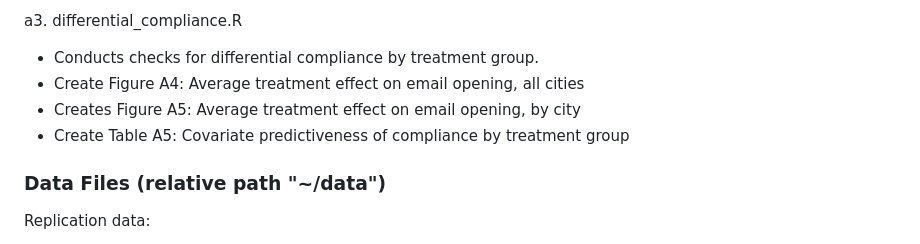
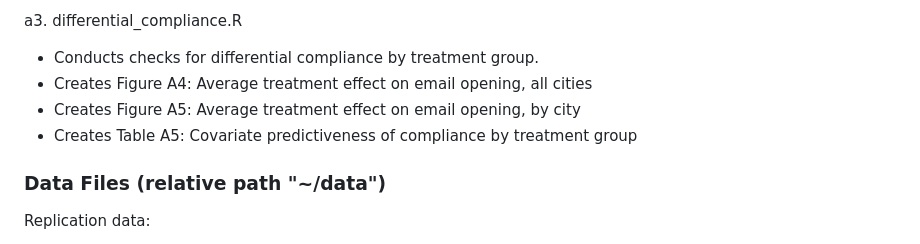
Before and after one commit to tincerti/council_experiment, a Markdown page: README.md, the part around the change. Rendered like a GitHub page.

```diff
--- a/README.md
+++ b/README.md
@@ -68,9 +68,9 @@ a2. examine_random_assignment.R
 
 a3. differential_compliance.R
 - Conducts checks for differential compliance by treatment group.
-- Create Figure A4: Average treatment effect on email opening, all cities
+- Creates Figure A4: Average treatment effect on email opening, all cities
 - Creates Figure A5: Average treatment effect on email opening, by city
-- Create Table A5: Covariate predictiveness of compliance by treatment group
+- Creates Table A5: Covariate predictiveness of compliance by treatment group
 
 ### Data Files (relative path "~/data")
 
```
